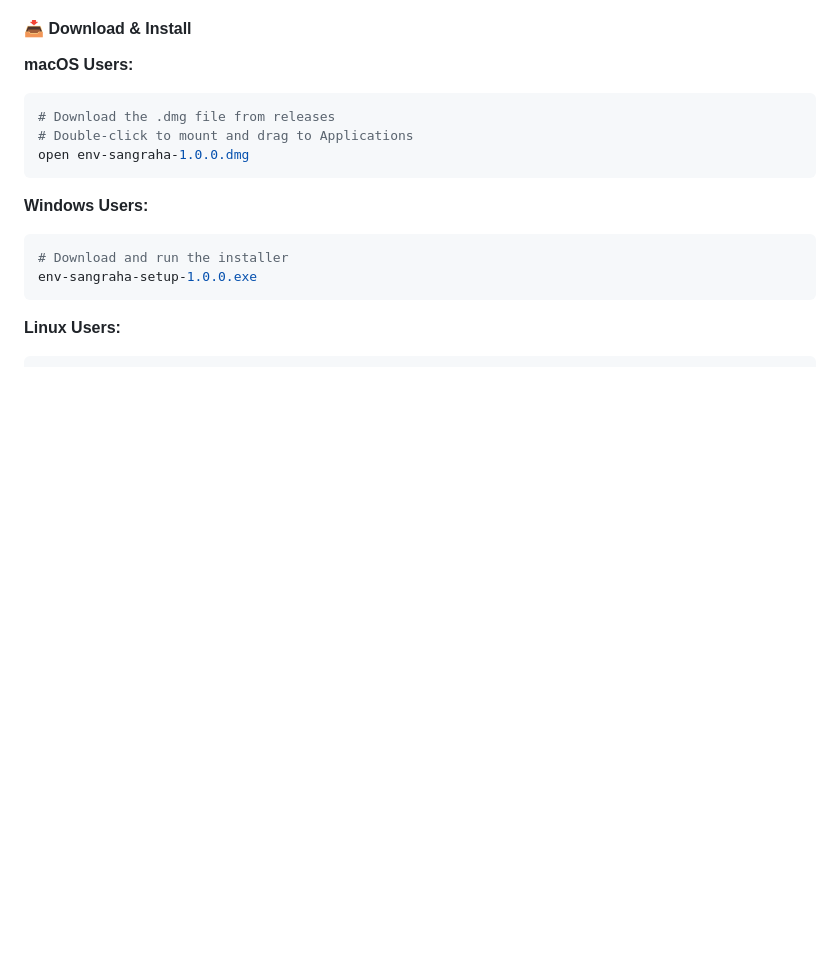
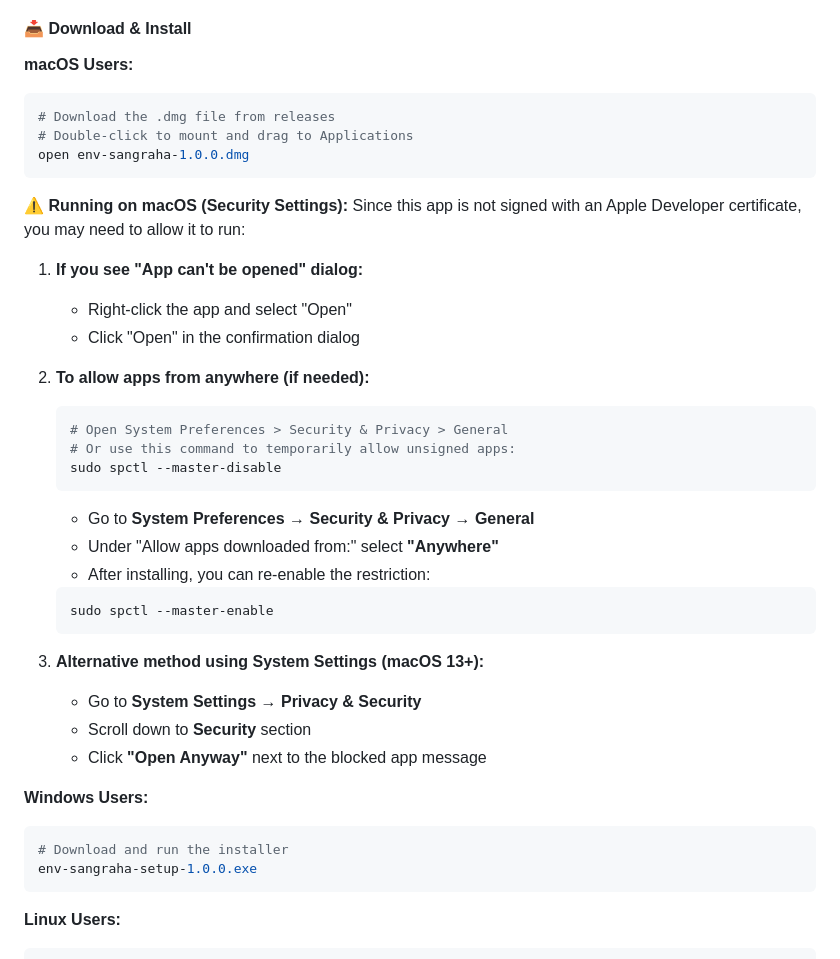
Before and after one commit to andysenclave/env-sangraha, a Markdown page: README.md, the part around the change. Rendered like a GitHub page; blank space fills up the shorter version.

````diff
--- a/README.md
+++ b/README.md
@@ -129,6 +129,31 @@ env-backup-my-project-2025-01-20T10-30-45-123Z.zip
 # Double-click to mount and drag to Applications
 open env-sangraha-1.0.0.dmg
 ```
+
+**⚠️ Running on macOS (Security Settings):**
+Since this app is not signed with an Apple Developer certificate, you may need to allow it to run:
+
+1. **If you see "App can't be opened" dialog:**
+   - Right-click the app and select "Open"
+   - Click "Open" in the confirmation dialog
+
+2. **To allow apps from anywhere (if needed):**
+   ```bash
+   # Open System Preferences > Security & Privacy > General
+   # Or use this command to temporarily allow unsigned apps:
+   sudo spctl --master-disable
+   ```
+   - Go to **System Preferences** → **Security & Privacy** → **General**
+   - Under "Allow apps downloaded from:" select **"Anywhere"**
+   - After installing, you can re-enable the restriction:
+   ```bash
+   sudo spctl --master-enable
+   ```
+
+3. **Alternative method using System Settings (macOS 13+):**
+   - Go to **System Settings** → **Privacy & Security**
+   - Scroll down to **Security** section
+   - Click **"Open Anyway"** next to the blocked app message
 
 **Windows Users:**
 ```bash
````
